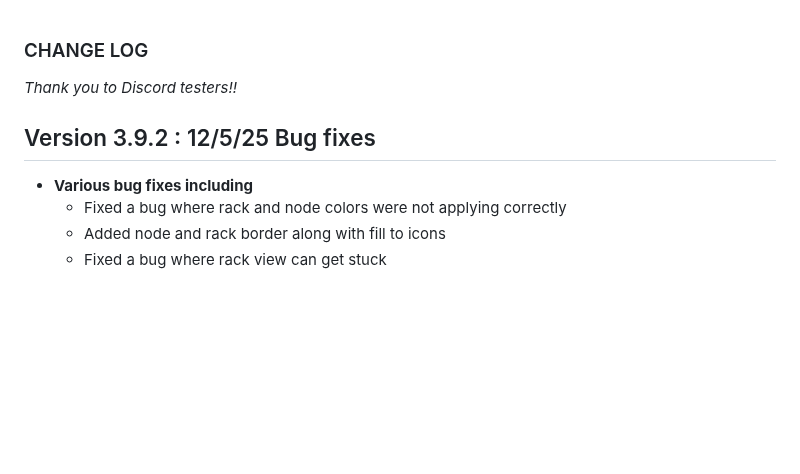
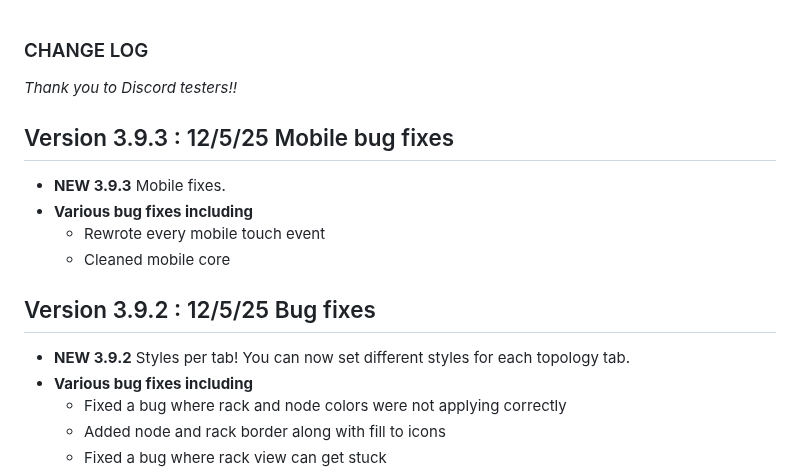
Before and after one commit to gelatinescreams/gelatinescreams.github.io, a Markdown page: changelog.md, the part around the change. GitHub-like rendering; blank space fills up the shorter version.

```diff
--- a/changelog.md
+++ b/changelog.md
@@ -1,8 +1,16 @@
 ### CHANGE LOG
 *Thank you to Discord testers!!*
 
+## Version 3.9.3 : 12/5/25 Mobile bug fixes
+
+* **NEW 3.9.3** Mobile fixes.
+* **Various bug fixes including**
+  * Rewrote every mobile touch event
+  * Cleaned mobile core
+
 ## Version 3.9.2 : 12/5/25 Bug fixes
 
+* **NEW 3.9.2** Styles per tab! You can now set different styles for each topology tab.
 * **Various bug fixes including**
   * Fixed a bug where rack and node colors were not applying correctly
   * Added node and rack border along with fill to icons
```
Also changed, not shown: README.md (+18 -17 lines).
